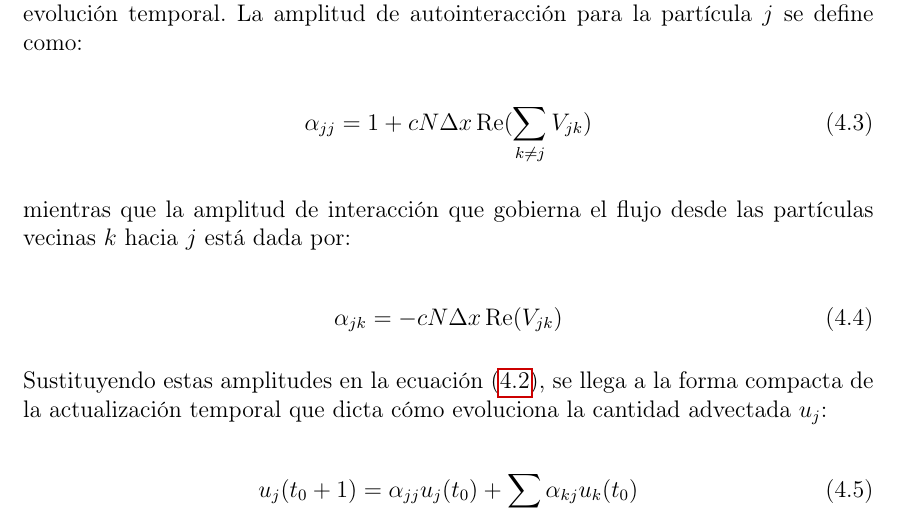
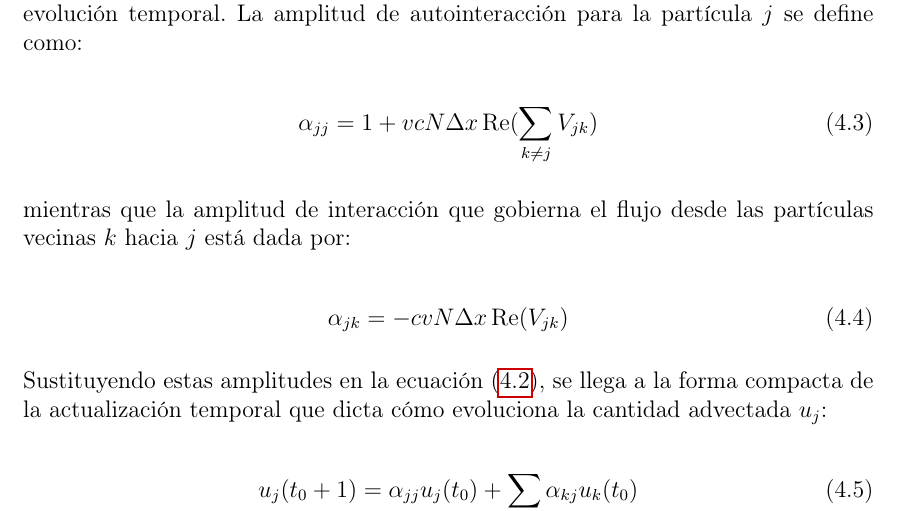
Before and after one commit to afroomg/TFM_FrancescoOrizzonte, a LaTeX book (TFM_latex/main.tex, which reads TFM_latex/chapters/cap4_metod/cap4.tex): part of page 31 of 57, cut so that both start at the same text. Compiled offline with pdfLaTeX.

Commit message:
correction equation

```diff
--- a/TFM_latex/chapters/cap4_metod/cap4.tex
+++ b/TFM_latex/chapters/cap4_metod/cap4.tex
@@ -24,14 +24,14 @@ Esta ecuación demuestra que es posible alcanzar estados válidos que representa
 donde $V_{jk} = \nabla_j W_{jk}/(vN) + ib_{jk} $ y $v = \max|\nabla_j W_{jk}|$. De esta forma se encapsula la evaluación del kernel de suavizado junto con los términos de normalización imaginarios necesarios para garantizar la unitariedad en el computador cuántico. Para adaptar esta expresión al formalismo de las caminatas cuánticas continuas (CTQW), los autores definen las amplitudes de probabilidad, equivalentes a los coeficientes de evolución temporal. La amplitud de autointeracción para la partícula $j$ se define como:
 
 \begin{equation}
-    \alpha_{jj} = 1 + c N \Delta x \Re(\sum_{k \neq j} V_{jk})
+    \alpha_{jj} = 1 + v c N \Delta x \Re(\sum_{k \neq j} V_{jk})
     \label{eq:auyeung_15}
 \end{equation}
 
 mientras que la amplitud de interacción que gobierna el flujo desde las partículas vecinas $k$ hacia $j$ está dada por:
 
 \begin{equation}
-  \alpha_{jk} = -c N \Delta x \Re(V_{jk})
+  \alpha_{jk} = -c v N \Delta x \Re(V_{jk})
     \label{eq:auyeung_16}
 \end{equation}
 
```
Also changed, not shown: Memoria_PDF/TFM_FrancescoOrizzonte.pdf (added), Memoria_PDF/TFM_MarcoFrancescoOrizzonte.pdf (deleted).
